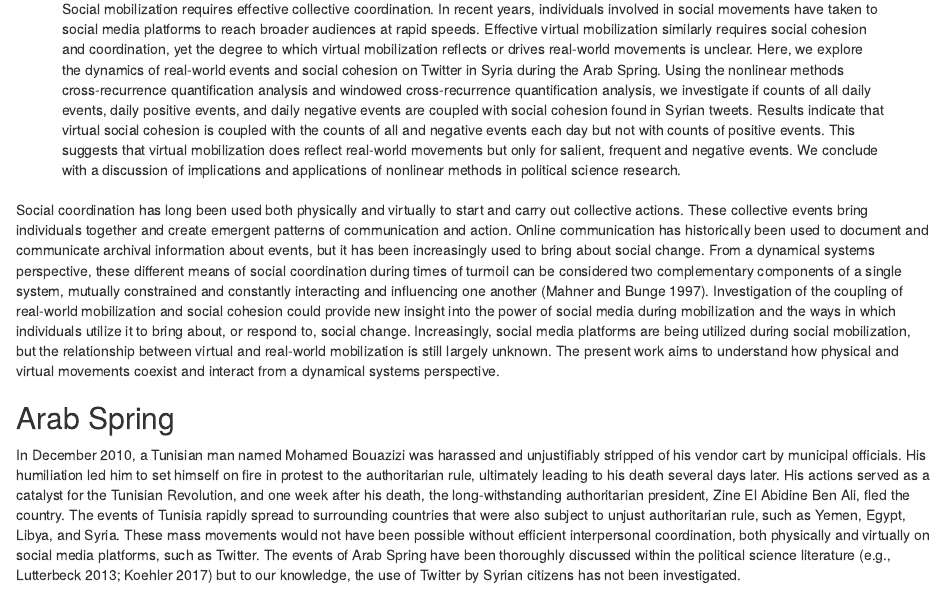
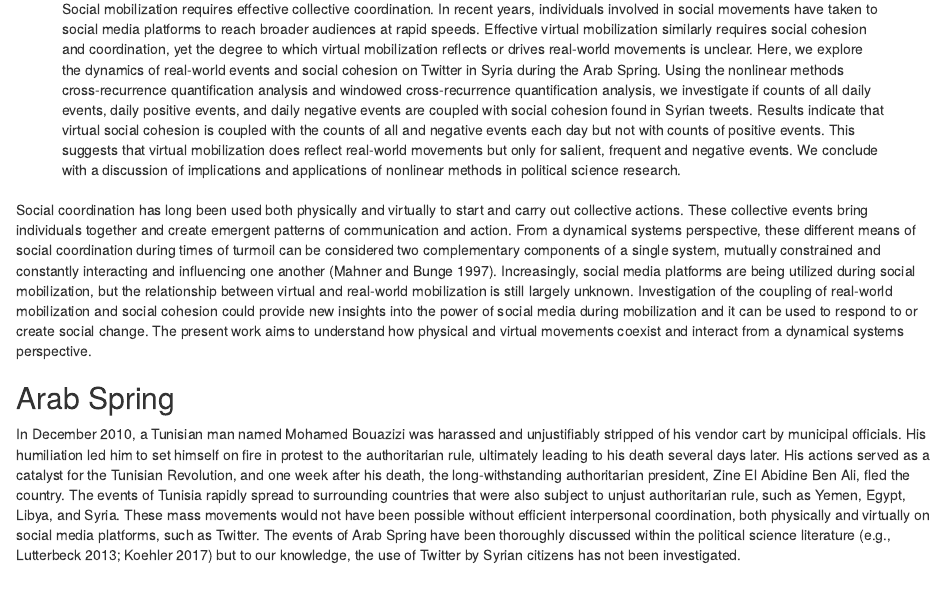
Before and after one commit to mchiovaro/arab-spring, an R Markdown document (manuscript.Rmd): the page in a window 1100 px wide, from 340 px down. Rendered offline with R 4.5, knitr and Pandoc, with nearby package versions; the code chunks are not run, so their results and figures are left out.

Commit message:
Edits to intro

```diff
--- a/manuscript.Rmd
+++ b/manuscript.Rmd
@@ -101,21 +101,19 @@ source('./scripts/secondary-analyses/phoenix/01_formatting_data.R')
 Social coordination has long been used both physically and virtually
 to start and carry out collective actions. These collective events
 bring individuals together and create emergent patterns of communication
-and action. Online communication has historically been used to document
-and communicate archival information about events, but it has been
-increasingly used to bring about social change. From a dynamical
+and action. From a dynamical
 systems perspective, these different means of social coordination during
 times of turmoil can be considered two complementary components of a
 single system, mutually constrained and constantly interacting and
-influencing one another [@mahner1997foundations]. Investigation of the
+influencing one another [@mahner1997foundations].
+Increasingly, social media platforms are being utilized during
+social mobilization, but the relationship between virtual and real-world
+mobilization is still largely unknown. Investigation of the
 coupling of real-world mobilization and social cohesion could provide
-new insight into the power of social media during mobilization and the
-ways in which individuals utilize it to bring about, or respond to, social
-change. Increasingly, social media platforms are being utilized during
-social mobilization, but the relationship between virtual and real-world
-mobilization is still largely unknown. The present work aims to understand
-how physical and virtual movements coexist and interact from a dynamical
-systems perspective.
+new insights into the power of social media during mobilization and
+it can be used to respond to or create social change. The present work
+aims to understand how physical and virtual movements coexist and interact
+from a dynamical systems perspective.
 
 ## Arab Spring
 In December 2010, a Tunisian man named Mohamed Bouazizi was harassed and
```
